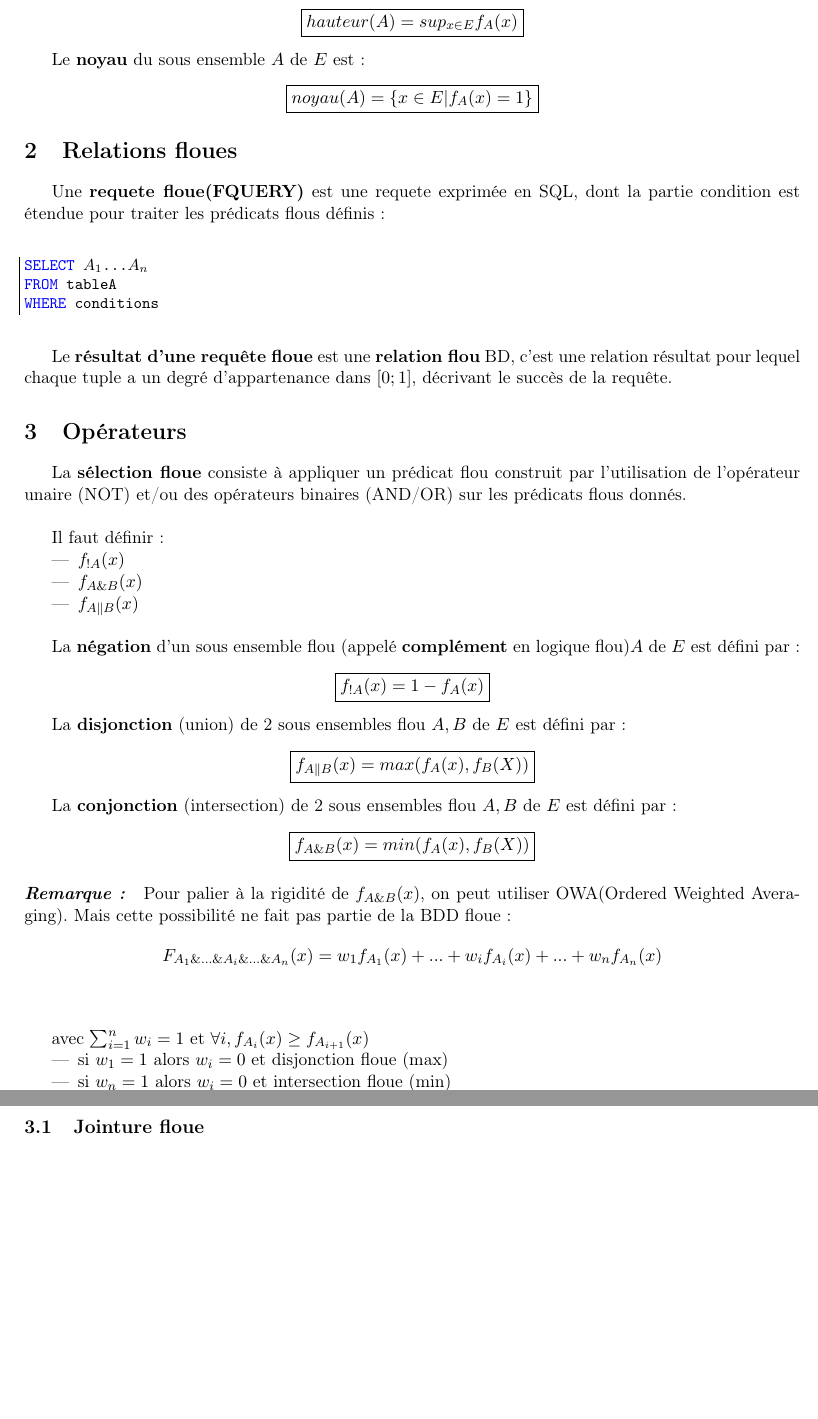
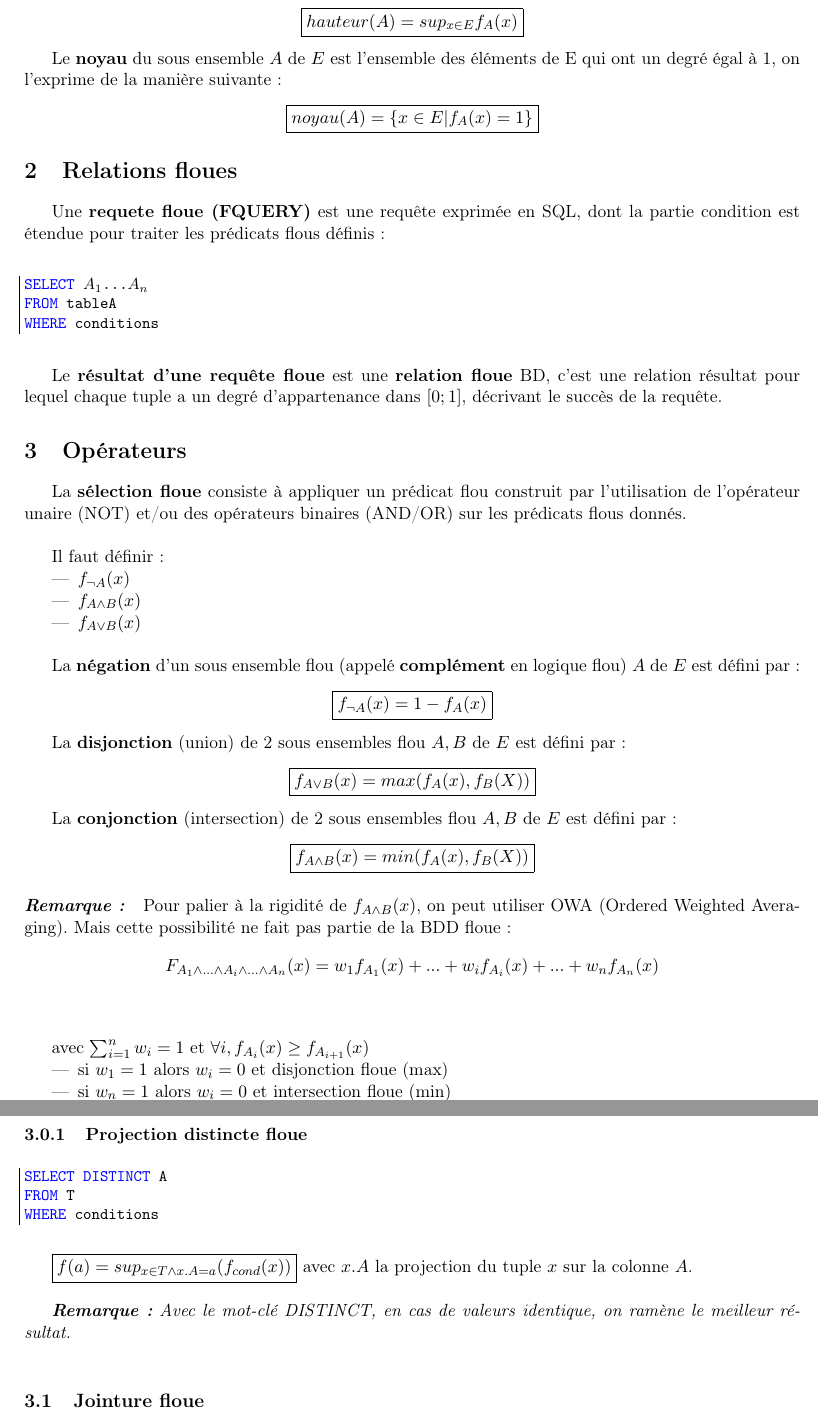
Before and after one commit to matty5749/CoursLatex, a LaTeX document (BDD_Floues/cours.tex): two parts of pages 4 and 5 of 15 before the commit and two parts of pages 4 and 5 of 16 after it, joined at a grey line, cut so that both start at the same text, the shorter picture padded with empty space. Compiled offline with pdfLaTeX.

Commit message:
BDD -- ajouts multiples

```diff
--- a/BDD_Floues/cours.tex
+++ b/BDD_Floues/cours.tex
@@ -118,6 +118,7 @@ Un \textbf{sous ensemble flou} $A$ de $E$ est défini par une fonction d'apparte
 			\input{./figures/tikz/Part1_animal.tex}
 			\caption{Représentation du prédicat \texttt{animal}}
 		\end{figure}
+		~
 
 \subsection{Définitions}
 
@@ -125,10 +126,10 @@ Le \textbf{support} du sous ensemble $A$ de $E$ est: \begin{center} \fbox{$suppo
 
-La \textbf{hauteur} du sous ensemble $A$ de $E$ est: \begin{center} \fbox{$hauteur(A)=sup_{x \in E} f_A(x)$} \end{center}
+La \textbf{hauteur} du sous ensemble $A$ de $E$ est le meilleur degré $\in [0,1]$, on l'exprime de la manière suivante : \begin{center} \fbox{$hauteur(A)=sup_{x \in E} f_A(x)$} \end{center}
 
-Le \textbf{noyau} du sous ensemble $A$ de $E$ est: \begin{center} \fbox{$noyau(A)=\{x \in E | f_A(x)=1 \}$} \end{center}
+Le \textbf{noyau} du sous ensemble $A$ de $E$ est l'ensemble des éléments de E qui ont un degré égal à 1, on l'exprime de la manière suivante: \begin{center} \fbox{$noyau(A)=\{x \in E | f_A(x)=1 \}$} \end{center}
 
 \section{Relations floues}
-Une \textbf{requete floue(FQUERY)} est une requete exprimée en SQL, dont la partie condition est étendue pour traiter les prédicats flous définis:\\
+Une \textbf{requete floue (FQUERY)} est une requête exprimée en SQL, dont la partie condition est étendue pour traiter les prédicats flous définis:\\
 
 \begin{lstlisting}[mathescape]
 SELECT $A_1$...$A_n$
@@ -137,28 +138,28 @@ WHERE conditions
 \end{lstlisting}
 ~
 
-Le \textbf{résultat d'une requête floue} est une \textbf{relation flou} BD, c'est une relation résultat pour lequel chaque tuple a un degré d'appartenance dans $[0;1]$, décrivant le succès de la requête.
+Le \textbf{résultat d'une requête floue} est une \textbf{relation floue} BD, c'est une relation résultat pour lequel chaque tuple a un degré d'appartenance dans $[0;1]$, décrivant le succès de la requête.
 
 \section{Opérateurs}
 La \textbf{sélection floue} consiste à appliquer un prédicat flou construit par l’utilisation de l'opérateur unaire (NOT) et/ou des opérateurs binaires (AND/OR) sur les prédicats flous donnés.\\
 
 Il faut définir:
 \begin{itemize}
-	\item$f_{!A}(x)$
-	\item$f_{A\&B}(x)$
-	\item$f_{A\|B}(x)$
+	\item$f_{\lnot A}(x)$
+	\item$f_{A\land B}(x)$
+	\item$f_{A\lor B}(x)$
 \end{itemize}
 ~
 
-La \textbf{négation} d'un sous ensemble flou (appelé \textbf{complément} en logique flou)$A$ de $E$ est défini par: \begin{center} \fbox{$f_{!A}(x)=1-f_A(x)$} \end{center}
+La \textbf{négation} d'un sous ensemble flou (appelé \textbf{complément} en logique flou) $A$ de $E$ est défini par: \begin{center} \fbox{$f_{\lnot A}(x)=1-f_A(x)$} \end{center}
 
-La \textbf{disjonction} (union) de 2 sous ensembles flou $A,B$ de $E$ est défini par: \begin{center} \fbox{$f_{A\|B}(x)=max(f_A(x),f_B(X))$} \end{center}
+La \textbf{disjonction} (union) de 2 sous ensembles flou $A,B$ de $E$ est défini par: \begin{center} \fbox{$f_{A\lor B}(x)=max(f_A(x),f_B(X))$} \end{center}
 
-La \textbf{conjonction} (intersection) de 2 sous ensembles flou $A,B$ de $E$ est défini par: \begin{center} \fbox{$f_{A\&B}(x)=min(f_A(x),f_B(X))$} \end{center}
+La \textbf{conjonction} (intersection) de 2 sous ensembles flou $A,B$ de $E$ est défini par: \begin{center} \fbox{$f_{A\land B}(x)=min(f_A(x),f_B(X))$} \end{center}
 
 \paragraph{\emph{Remarque:}}
-Pour palier à la rigidité de $f_{A\&B}(x)$, on peut utiliser OWA(Ordered Weighted Averaging). Mais cette possibilité ne fait pas partie de la BDD floue:
-$$ F_{A_1\&...\&A_i\&...\&A_n}(x)=w_1f_{A_1}(x)+...+w_if_{A_i}(x)+...+w_nf_{A_n}(x)$$
+Pour palier à la rigidité de $f_{A\land B}(x)$, on peut utiliser OWA (Ordered Weighted Averaging). Mais cette possibilité ne fait pas partie de la BDD floue:
+$$ F_{A_1\land...\land A_i\land ...\land A_n}(x)=w_1f_{A_1}(x)+...+w_if_{A_i}(x)+...+w_nf_{A_n}(x)$$
 \\
 
 avec $\sum_{i=1}^{n} w_i=1$ et $\forall i,f_{A_i}(x)\geq f_{A_{i+1}}(x)$
@@ -169,6 +170,17 @@ avec $\sum_{i=1}^{n} w_i=1$ et $\forall i,f_{A_i}(x)\geq f_{A_{i+1}}(x)$
 	\item si $w_i=\frac{1}{n}$ alors moyenne arithmétique
 \end{itemize}
 
+\subsubsection{Projection distincte floue}
+\begin{lstlisting}[mathescape]
+SELECT DISTINCT A
+FROM T
+WHERE conditions
+\end{lstlisting}
+~
+
+\fbox{$ f(a)=sup_{x \in T \land x.A=a}(f_{cond}(x)) $} avec $x.A$ la projection du tuple $x$ sur la colonne $A$. \\
+
+\emph{\textbf{Remarque:} Avec le mot-clé DISTINCT, en cas de valeurs identique, on ramène le meilleur résultat.}\\
 
 \subsection{Jointure floue}
 
```
Also changed, not shown: BDD_Floues/cours.tex (29 more changed lines).
